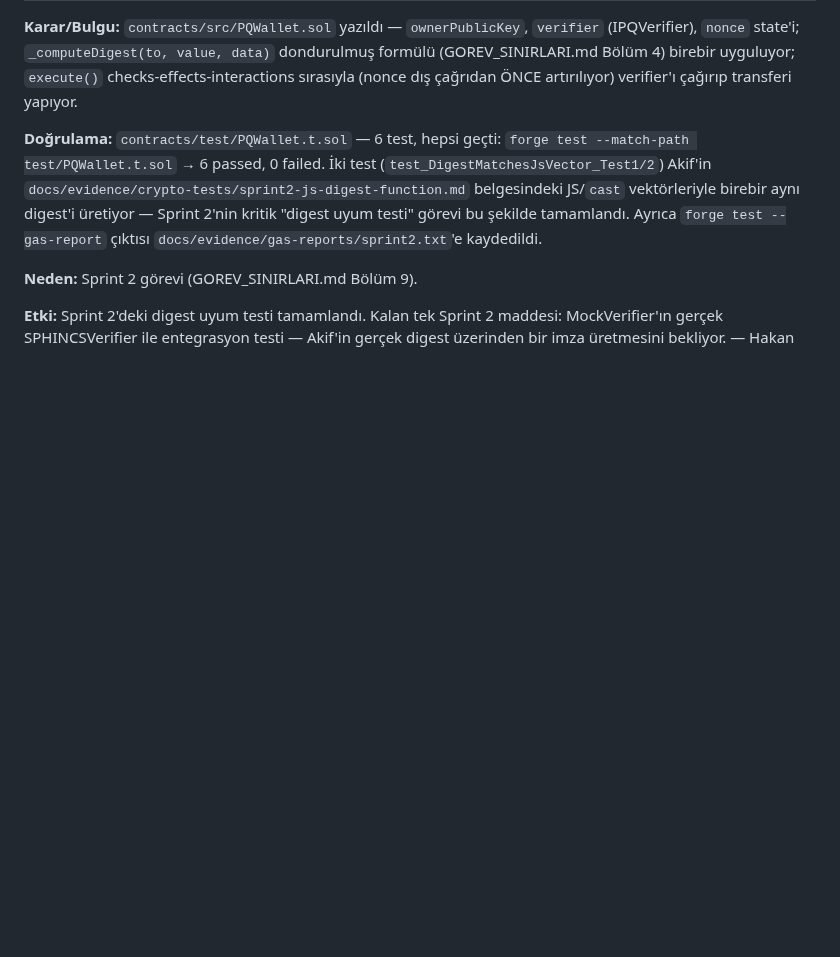
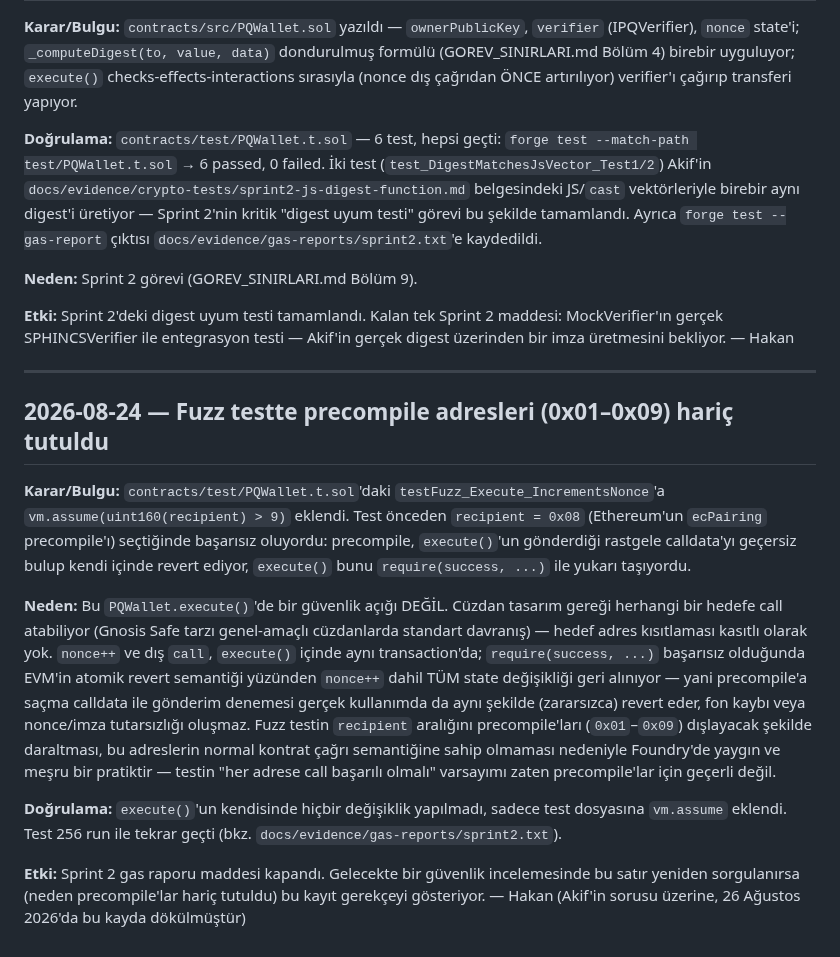
Before and after one commit to akifaybek/pq-safe, a Markdown page: docs/DECISIONS.md, the part around the change. Drawn GitHub-style; blank space fills up the shorter version.

Commit message:
docs(decisions): fuzz testte precompile hariç tutma kararını gerekçesiyle kaydet

```diff
--- a/docs/DECISIONS.md
+++ b/docs/DECISIONS.md
@@ -416,3 +416,37 @@ Ayrıca `forge test --gas-report` çıktısı `docs/evidence/gas-reports/sprint2
 maddesi: MockVerifier'ın gerçek SPHINCSVerifier ile entegrasyon testi —
 Akif'in gerçek digest üzerinden bir imza üretmesini bekliyor.
 — Hakan
+
+---
+
+## 2026-08-24 — Fuzz testte precompile adresleri (0x01–0x09) hariç tutuldu
+
+**Karar/Bulgu:** `contracts/test/PQWallet.t.sol`'daki
+`testFuzz_Execute_IncrementsNonce`'a `vm.assume(uint160(recipient) > 9)`
+eklendi. Test önceden `recipient = 0x08` (Ethereum'un `ecPairing`
+precompile'ı) seçtiğinde başarısız oluyordu: precompile, `execute()`'un
+gönderdiği rastgele calldata'yı geçersiz bulup kendi içinde revert ediyor,
+`execute()` bunu `require(success, ...)` ile yukarı taşıyordu.
+
+**Neden:** Bu `PQWallet.execute()`'de bir güvenlik açığı DEĞİL. Cüzdan
+tasarım gereği herhangi bir hedefe call atabiliyor (Gnosis Safe tarzı
+genel-amaçlı cüzdanlarda standart davranış) — hedef adres kısıtlaması
+kasıtlı olarak yok. `nonce++` ve dış `call`, `execute()` içinde aynı
+transaction'da; `require(success, ...)` başarısız olduğunda EVM'in atomik
+revert semantiği yüzünden `nonce++` dahil TÜM state değişikliği geri
+alınıyor — yani precompile'a saçma calldata ile gönderim denemesi gerçek
+kullanımda da aynı şekilde (zararsızca) revert eder, fon kaybı veya
+nonce/imza tutarsızlığı oluşmaz. Fuzz testin `recipient` aralığını
+precompile'ları (`0x01`–`0x09`) dışlayacak şekilde daraltması, bu adreslerin
+normal kontrat çağrı semantiğine sahip olmaması nedeniyle Foundry'de yaygın
+ve meşru bir pratiktir — testin "her adrese call başarılı olmalı" varsayımı
+zaten precompile'lar için geçerli değil.
+
+**Doğrulama:** `execute()`'un kendisinde hiçbir değişiklik yapılmadı, sadece
+test dosyasına `vm.assume` eklendi. Test 256 run ile tekrar geçti (bkz.
+`docs/evidence/gas-reports/sprint2.txt`).
+
+**Etki:** Sprint 2 gas raporu maddesi kapandı. Gelecekte bir güvenlik
+incelemesinde bu satır yeniden sorgulanırsa (neden precompile'lar
+hariç tutuldu) bu kayıt gerekçeyi gösteriyor.
+— Hakan (Akif'in sorusu üzerine, 26 Ağustos 2026'da bu kayda dökülmüştür)
```
